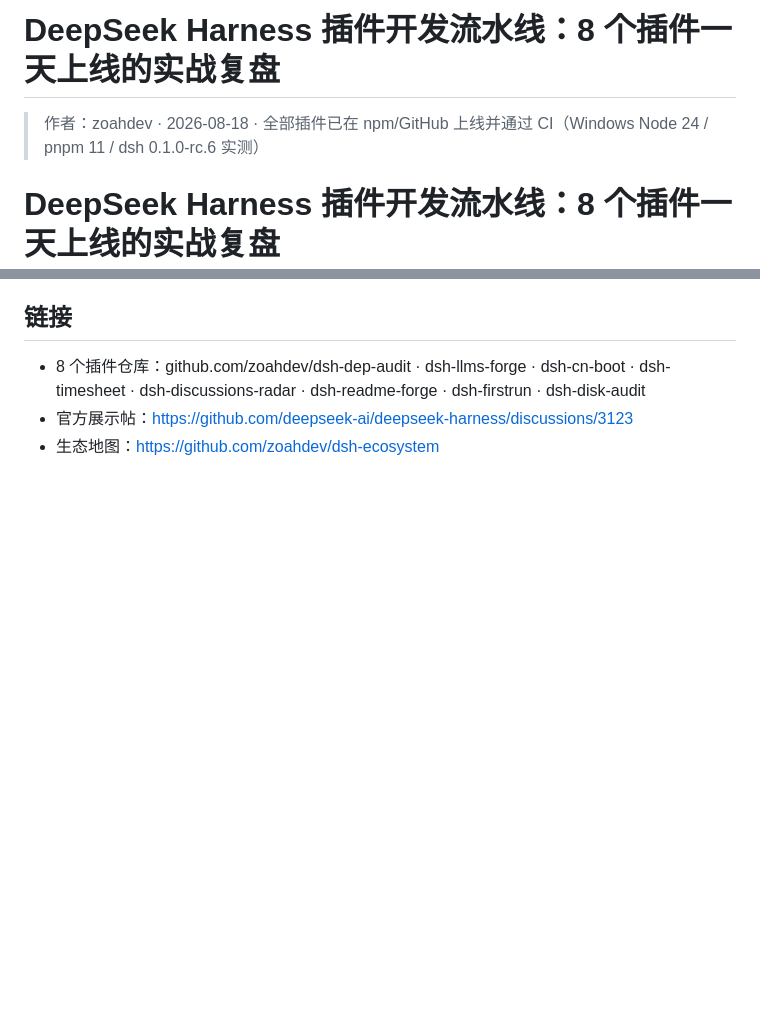
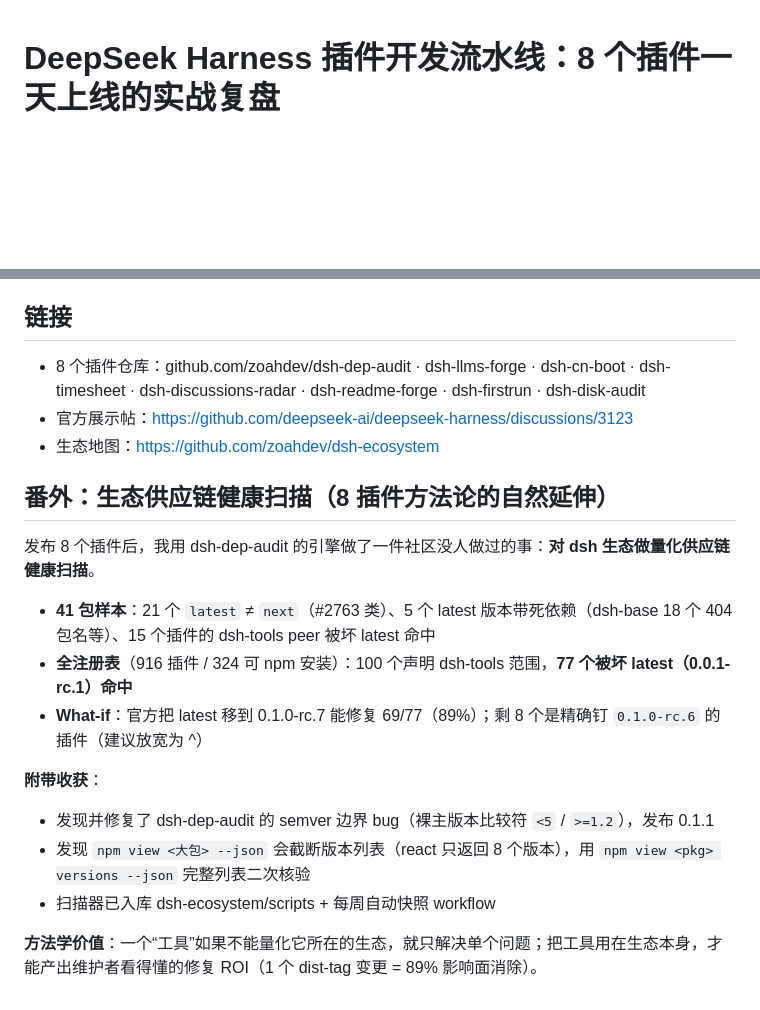
Before and after one commit to zoahdev/dsh-tutorials, a Markdown page: zh-24-pipeline.md, 2 parts joined by grey strips. Drawn GitHub-style; blank space fills up the shorter version.

```diff
--- a/zh-24-pipeline.md
+++ b/zh-24-pipeline.md
@@ -1,7 +1,3 @@
-# DeepSeek Harness 插件开发流水线：8 个插件一天上线的实战复盘
-
-> 作者：zoahdev · 2026-08-18 · 全部插件已在 npm/GitHub 上线并通过 CI（Windows Node 24 / pnpm 11 / dsh 0.1.0-rc.6 实测）
-
 # DeepSeek Harness 插件开发流水线：8 个插件一天上线的实战复盘
 
 > 作者：zoahdev · 2026-08-18 · 全部插件均已在 npm/GitHub 上线并通过 CI
@@ -97,3 +93,18 @@ CI 三件套（每个仓库都配了）：
 - 8 个插件仓库：github.com/zoahdev/dsh-dep-audit · dsh-llms-forge · dsh-cn-boot · dsh-timesheet · dsh-discussions-radar · dsh-readme-forge · dsh-firstrun · dsh-disk-audit
 - 官方展示帖：https://github.com/deepseek-ai/deepseek-harness/discussions/3123
 - 生态地图：https://github.com/zoahdev/dsh-ecosystem
+
+## 番外：生态供应链健康扫描（8 插件方法论的自然延伸）
+
+发布 8 个插件后，我用 dsh-dep-audit 的引擎做了一件社区没人做过的事：**对 dsh 生态做量化供应链健康扫描**。
+
+- **41 包样本**：21 个 `latest` ≠ `next`（#2763 类）、5 个 latest 版本带死依赖（dsh-base 18 个 404 包名等）、15 个插件的 dsh-tools peer 被坏 latest 命中
+- **全注册表**（916 插件 / 324 可 npm 安装）：100 个声明 dsh-tools 范围，**77 个被坏 latest（0.0.1-rc.1）命中**
+- **What-if**：官方把 latest 移到 0.1.0-rc.7 能修复 69/77（89%）；剩 8 个是精确钉 `0.1.0-rc.6` 的插件（建议放宽为 ^）
+
+**附带收获**：
+- 发现并修复了 dsh-dep-audit 的 semver 边界 bug（裸主版本比较符 `<5` / `>=1.2`），发布 0.1.1
+- 发现 `npm view <大包> --json` 会截断版本列表（react 只返回 8 个版本），用 `npm view <pkg> versions --json` 完整列表二次核验
+- 扫描器已入库 dsh-ecosystem/scripts + 每周自动快照 workflow
+
+**方法学价值**：一个“工具”如果不能量化它所在的生态，就只解决单个问题；把工具用在生态本身，才能产出维护者看得懂的修复 ROI（1 个 dist-tag 变更 = 89% 影响面消除）。
```
Also changed, not shown: en-24-pipeline.md (+15 -4 lines).
